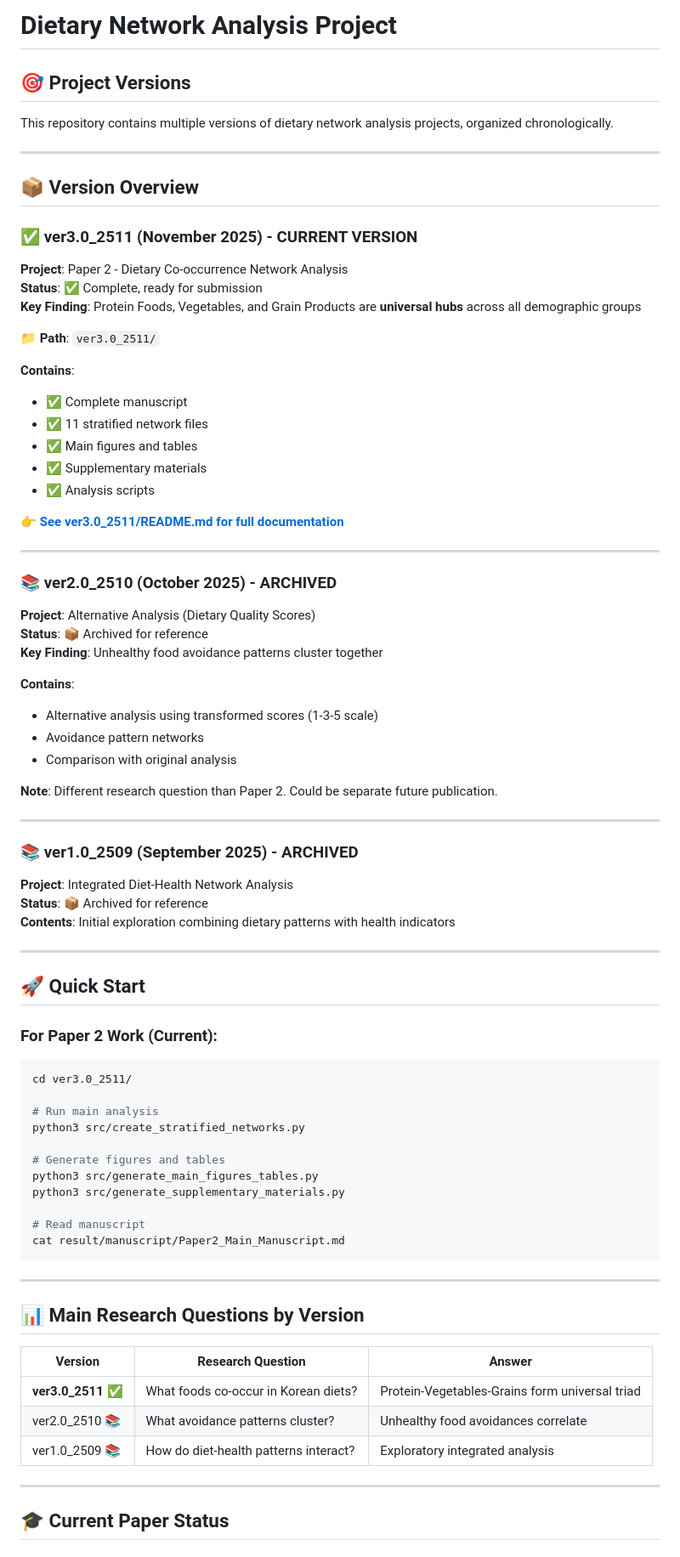
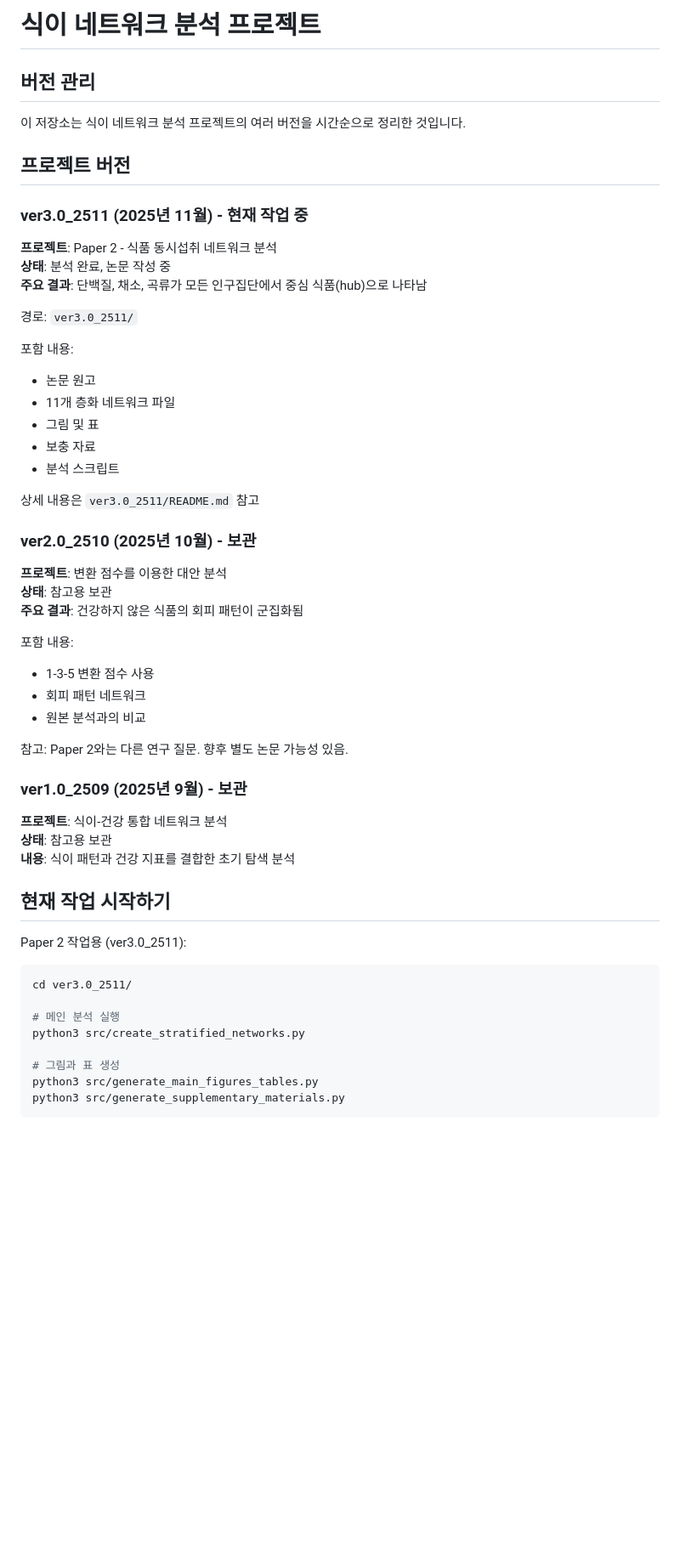
Before and after one commit to HeejeongH/Network, a Markdown page: README.md, the part around one of its changes. Shown at 85% size. Drawn GitHub-style; blank space fills up the shorter version.

````diff
--- a/README.md
+++ b/README.md
@@ -1,84 +1,59 @@
-# Dietary Network Analysis Project
+# 식이 네트워크 분석 프로젝트
 
-## 🎯 Project Versions
+## 버전 관리
 
-This repository contains multiple versions of dietary network analysis projects, organized chronologically.
+이 저장소는 식이 네트워크 분석 프로젝트의 여러 버전을 시간순으로 정리한 것입니다.
 
----
+## 프로젝트 버전
 
-## 📦 Version Overview
+### ver3.0_2511 (2025년 11월) - 현재 작업 중
 
-### ✅ **ver3.0_2511** (November 2025) - **CURRENT VERSION**
+**프로젝트**: Paper 2 - 식품 동시섭취 네트워크 분석
+**상태**: 분석 완료, 논문 작성 중
+**주요 결과**: 단백질, 채소, 곡류가 모든 인구집단에서 중심 식품(hub)으로 나타남
 
-**Project**: Paper 2 - Dietary Co-occurrence Network Analysis
-**Status**: ✅ Complete, ready for submission
-**Key Finding**: Protein Foods, Vegetables, and Grain Products are **universal hubs** across all demographic groups
+경로: `ver3.0_2511/`
 
-📁 **Path**: `ver3.0_2511/`
+포함 내용:
+- 논문 원고
+- 11개 층화 네트워크 파일
+- 그림 및 표
+- 보충 자료
+- 분석 스크립트
 
-**Contains**:
-- ✅ Complete manuscript
-- ✅ 11 stratified network files
-- ✅ Main figures and tables
-- ✅ Supplementary materials
-- ✅ Analysis scripts
+상세 내용은 `ver3.0_2511/README.md` 참고
 
-👉 **[See ver3.0_2511/README.md for full documentation](ver3.0_2511/README.md)**
+### ver2.0_2510 (2025년 10월) - 보관
 
----
+**프로젝트**: 변환 점수를 이용한 대안 분석
+**상태**: 참고용 보관
+**주요 결과**: 건강하지 않은 식품의 회피 패턴이 군집화됨
 
-### 📚 **ver2.0_2510** (October 2025) - ARCHIVED
+포함 내용:
+- 1-3-5 변환 점수 사용
+- 회피 패턴 네트워크
+- 원본 분석과의 비교
 
-**Project**: Alternative Analysis (Dietary Quality Scores)
-**Status**: 📦 Archived for reference
-**Key Finding**: Unhealthy food avoidance patterns cluster together
+참고: Paper 2와는 다른 연구 질문. 향후 별도 논문 가능성 있음.
 
-**Contains**:
-- Alternative analysis using transformed scores (1-3-5 scale)
-- Avoidance pattern networks
-- Comparison with original analysis
+### ver1.0_2509 (2025년 9월) - 보관
 
-**Note**: Different research question than Paper 2. Could be separate future publication.
+**프로젝트**: 식이-건강 통합 네트워크 분석
+**상태**: 참고용 보관
+**내용**: 식이 패턴과 건강 지표를 결합한 초기 탐색 분석
 
----
+## 현재 작업 시작하기
 
-### 📚 **ver1.0_2509** (September 2025) - ARCHIVED
-
-**Project**: Integrated Diet-Health Network Analysis
-**Status**: 📦 Archived for reference
-**Contents**: Initial exploration combining dietary patterns with health indicators
-
----
-
-## 🚀 Quick Start
-
-### For Paper 2 Work (Current):
+Paper 2 작업용 (ver3.0_2511):
 
 ```bash
 cd ver3.0_2511/
 
-# Run main analysis
+# 메인 분석 실행
 python3 src/create_stratified_networks.py
 
-# Generate figures and tables
+# 그림과 표 생성
 python3 src/generate_main_figures_tables.py
 python3 src/generate_supplementary_materials.py
-
-# Read manuscript
-cat result/manuscript/Paper2_Main_Manuscript.md
 ```
 
----
-
-## 📊 Main Research Questions by Version
-
-| Version | Research Question | Answer |
-|---------|------------------|---------|
-| **ver3.0_2511** ✅ | What foods co-occur in Korean diets? | Protein-Vegetables-Grains form universal triad |
-| ver2.0_2510 📚 | What avoidance patterns cluster? | Unhealthy food avoidances correlate |
-| ver1.0_2509 📚 | How do diet-health patterns interact? | Exploratory integrated analysis |
-
----
-
-## 🎓 Current Paper Status
-
````
Also changed, not shown: other parts of README.md (+38 -120 lines), ver3.0_2511/README.md (+161 -192 lines).
